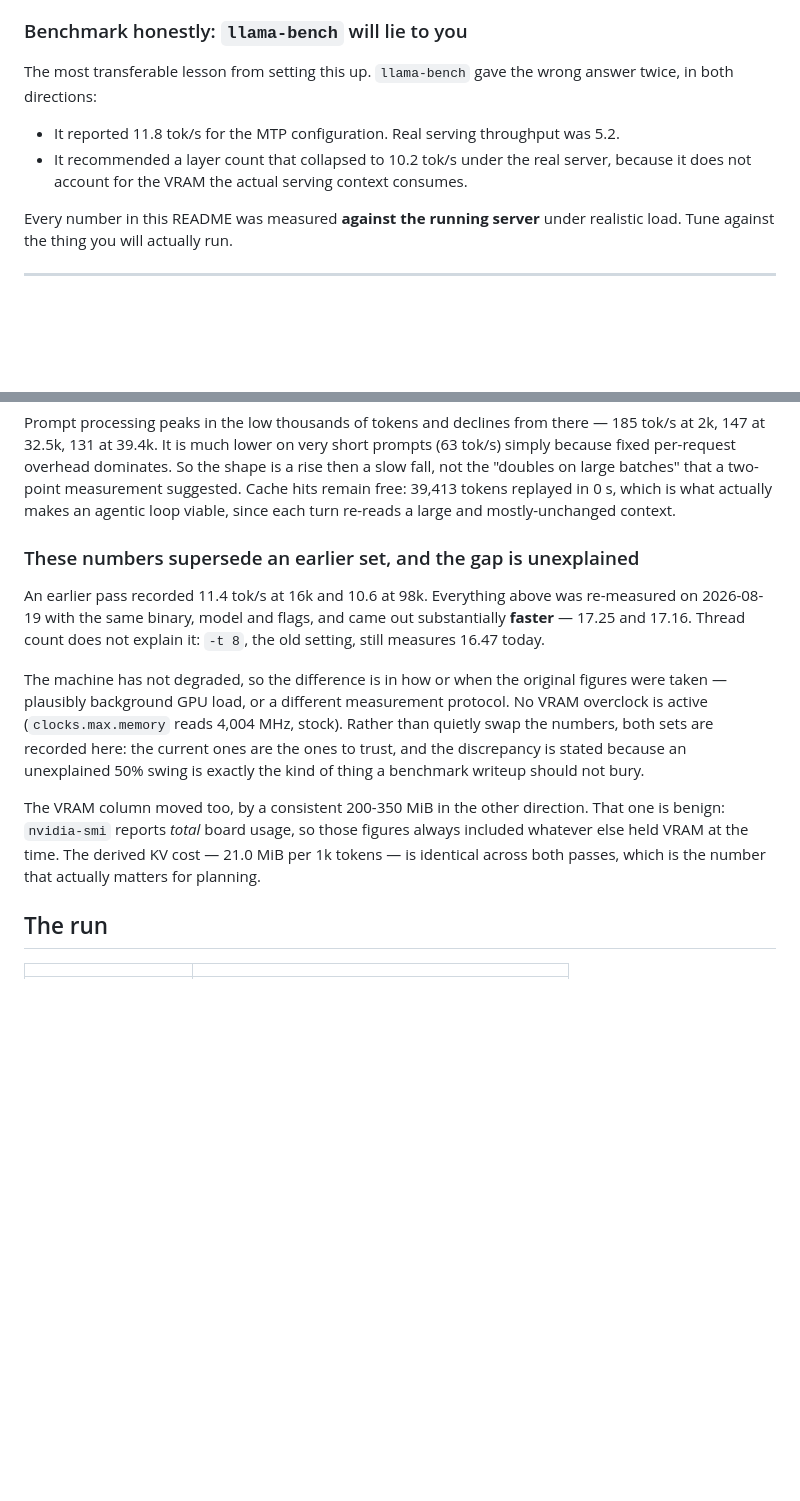
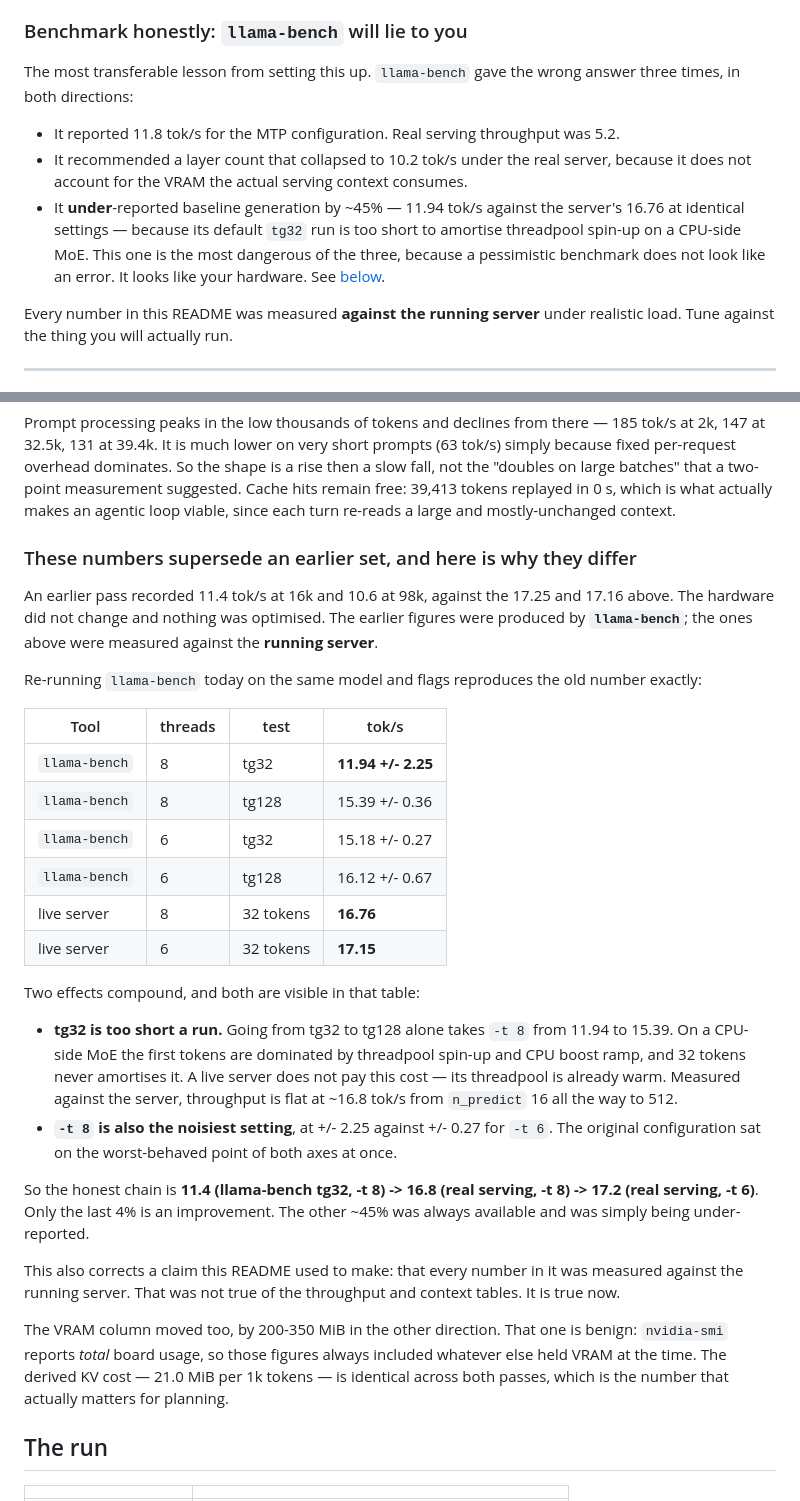
Before and after one commit to disc0nnctd/qwen-A3B-experiment, a Markdown page: README.md, 2 parts joined by grey strips. Drawn GitHub-style; blank space fills up the shorter version.

Commit message:
Resolve the throughput discrepancy: the old figures were llama-bench tg32
Reproduced 11.94 tok/s with llama-bench -t 8 tg32 today, matching the
original 11.4, against 16.76 measured on the live server at identical
settings. tg32 is too short to amortise threadpool spin-up on a CPU-side
MoE; tg128 alone recovers 15.39. Nothing was optimised - only the final
4% from -t 6 is a real gain.

Also corrects this README's claim that every number in it was measured
against the running server, which was not true of the throughput and
context tables.

```diff
--- a/README.md
+++ b/README.md
@@ -207,11 +207,16 @@ A single-pass benchmark would have published that artefact.
 ### Benchmark honestly: `llama-bench` will lie to you
 
 The most transferable lesson from setting this up. `llama-bench` gave the wrong answer
-twice, in both directions:
+three times, in both directions:
 
 - It reported 11.8 tok/s for the MTP configuration. Real serving throughput was 5.2.
 - It recommended a layer count that collapsed to 10.2 tok/s under the real server, because
   it does not account for the VRAM the actual serving context consumes.
+- It **under**-reported baseline generation by ~45% — 11.94 tok/s against the server's
+  16.76 at identical settings — because its default `tg32` run is too short to amortise
+  threadpool spin-up on a CPU-side MoE. This one is the most dangerous of the three,
+  because a pessimistic benchmark does not look like an error. It looks like your hardware.
+  See [below](#these-numbers-supersede-an-earlier-set-and-here-is-why-they-differ).
 
 Every number in this README was measured **against the running server** under realistic
 load. Tune against the thing you will actually run.
@@ -242,24 +247,46 @@ the "doubles on large batches" that a two-point measurement suggested. Cache hit
 free: 39,413 tokens replayed in 0 s, which is what actually makes an agentic loop viable,
 since each turn re-reads a large and mostly-unchanged context.
 
-### These numbers supersede an earlier set, and the gap is unexplained
+### These numbers supersede an earlier set, and here is why they differ
 
-An earlier pass recorded 11.4 tok/s at 16k and 10.6 at 98k. Everything above was
-re-measured on 2026-08-19 with the same binary, model and flags, and came out
-substantially **faster** — 17.25 and 17.16. Thread count does not explain it: `-t 8`, the
-old setting, still measures 16.47 today.
+An earlier pass recorded 11.4 tok/s at 16k and 10.6 at 98k, against the 17.25 and 17.16
+above. The hardware did not change and nothing was optimised. The earlier figures were
+produced by **`llama-bench`**; the ones above were measured against the **running server**.
 
-The machine has not degraded, so the difference is in how or when the original figures were
-taken — plausibly background GPU load, or a different measurement protocol. No VRAM
-overclock is active (`clocks.max.memory` reads 4,004 MHz, stock). Rather than quietly swap
-the numbers, both sets are recorded here: the current ones are the ones to trust, and the
-discrepancy is stated because an unexplained 50% swing is exactly the kind of thing a
-benchmark writeup should not bury.
+Re-running `llama-bench` today on the same model and flags reproduces the old number
+exactly:
 
-The VRAM column moved too, by a consistent 200-350 MiB in the other direction. That one is
-benign: `nvidia-smi` reports *total* board usage, so those figures always included whatever
-else held VRAM at the time. The derived KV cost — 21.0 MiB per 1k tokens — is identical
-across both passes, which is the number that actually matters for planning.
+| Tool | threads | test | tok/s |
+|---|---|---|---|
+| `llama-bench` | 8 | tg32 | **11.94 +/- 2.25** |
+| `llama-bench` | 8 | tg128 | 15.39 +/- 0.36 |
+| `llama-bench` | 6 | tg32 | 15.18 +/- 0.27 |
+| `llama-bench` | 6 | tg128 | 16.12 +/- 0.67 |
+| live server | 8 | 32 tokens | **16.76** |
+| live server | 6 | 32 tokens | **17.15** |
+
+Two effects compound, and both are visible in that table:
+
+- **tg32 is too short a run.** Going from tg32 to tg128 alone takes `-t 8` from 11.94 to
+  15.39. On a CPU-side MoE the first tokens are dominated by threadpool spin-up and CPU
+  boost ramp, and 32 tokens never amortises it. A live server does not pay this cost — its
+  threadpool is already warm. Measured against the server, throughput is flat at ~16.8
+  tok/s from `n_predict` 16 all the way to 512.
+- **`-t 8` is also the noisiest setting**, at +/- 2.25 against +/- 0.27 for `-t 6`. The
+  original configuration sat on the worst-behaved point of both axes at once.
+
+So the honest chain is **11.4 (llama-bench tg32, -t 8) -> 16.8 (real serving, -t 8) ->
+17.2 (real serving, -t 6)**. Only the last 4% is an improvement. The other ~45% was always
+available and was simply being under-reported.
+
+This also corrects a claim this README used to make: that every number in it was measured
+against the running server. That was not true of the throughput and context tables. It is
+true now.
+
+The VRAM column moved too, by 200-350 MiB in the other direction. That one is benign:
+`nvidia-smi` reports *total* board usage, so those figures always included whatever else
+held VRAM at the time. The derived KV cost — 21.0 MiB per 1k tokens — is identical across
+both passes, which is the number that actually matters for planning.
 
 ## The run
 
```
